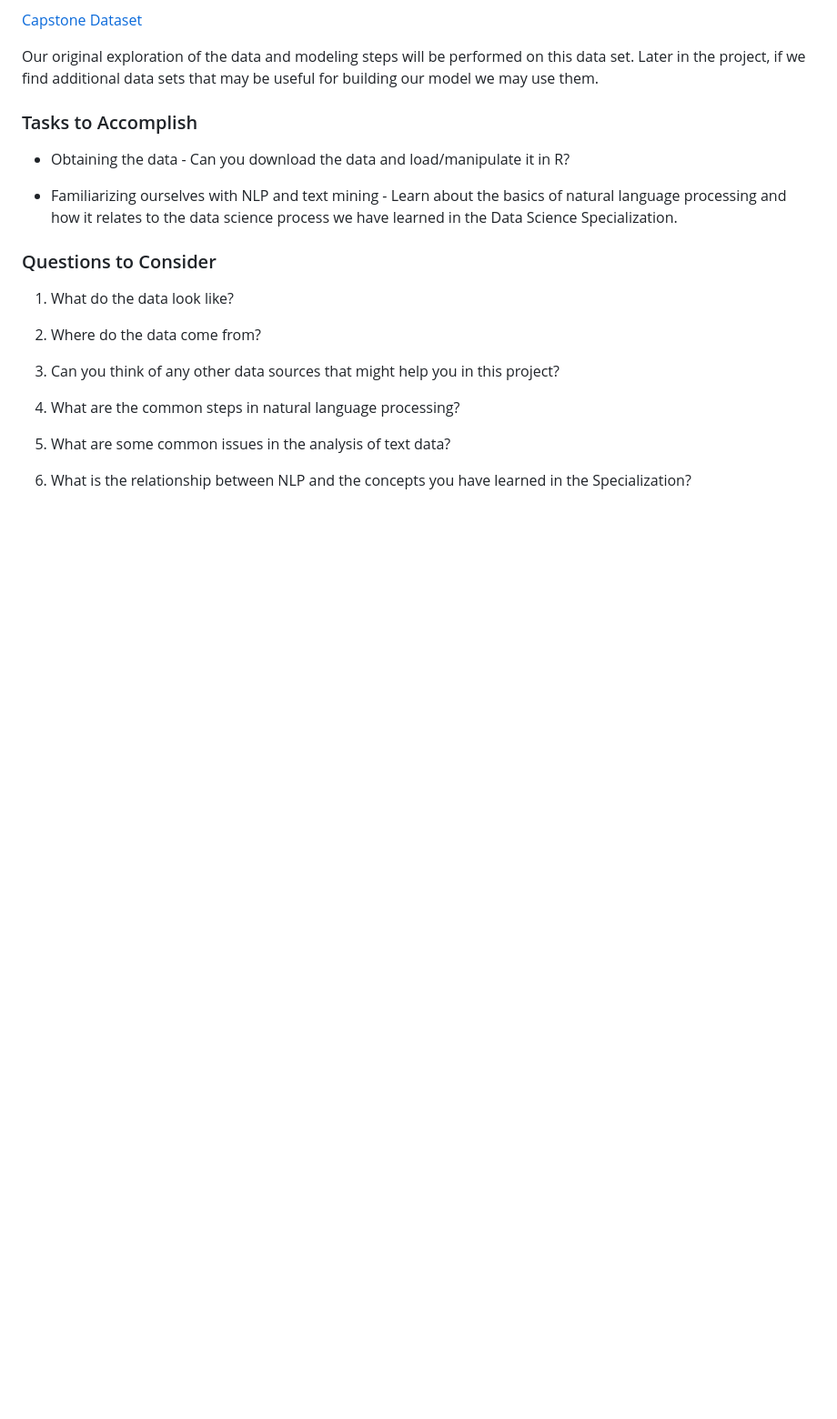
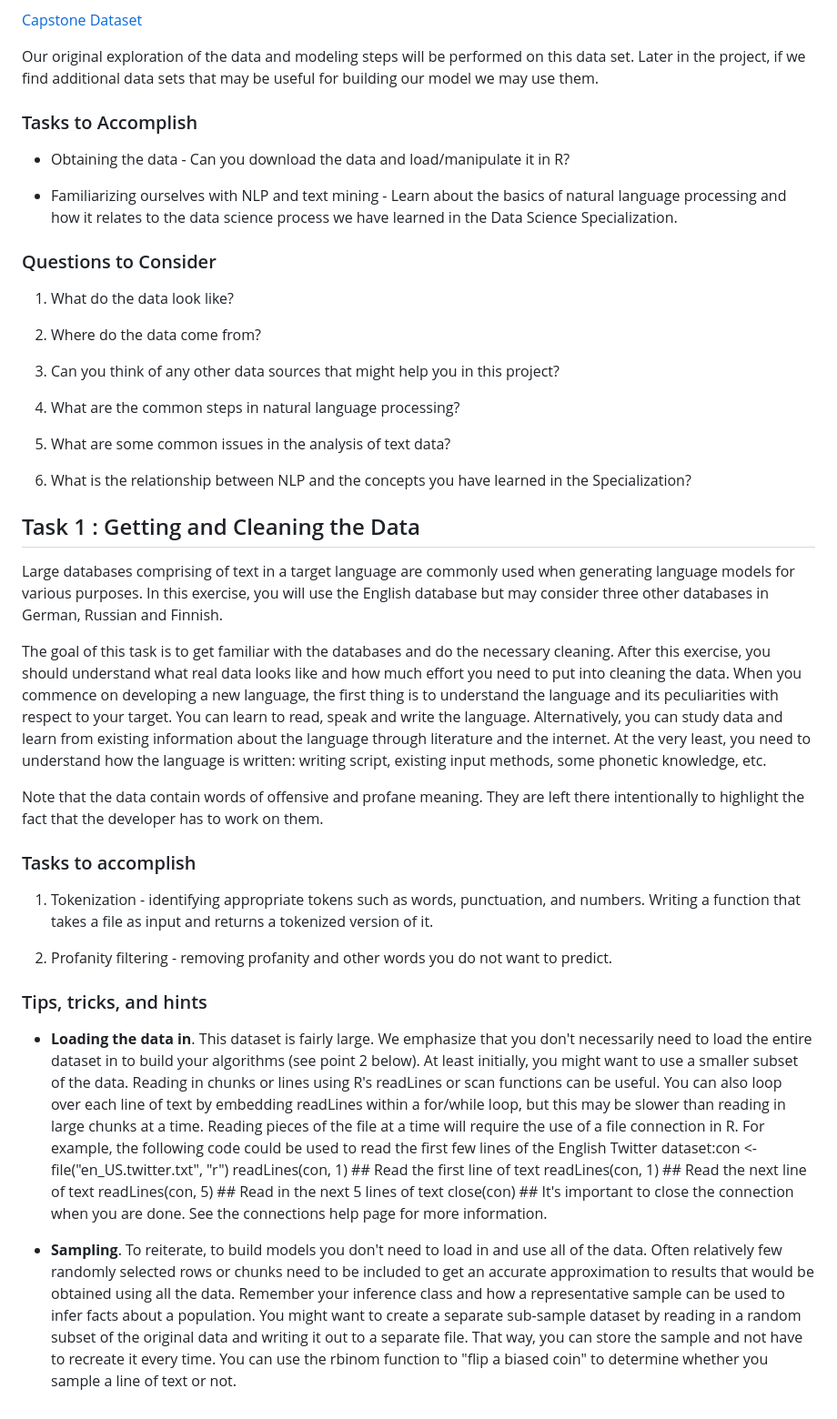
Before and after one commit to GaurabKundu1/Making-a-Text-Prediction-App, a Markdown page: README.md, the part around the change. Shown at 91% size. Drawn GitHub-style; blank space fills up the shorter version.

Commit message:
Added description for Task 1

```diff
--- a/README.md
+++ b/README.md
@@ -49,3 +49,23 @@ Our original exploration of the data and modeling steps will be performed on thi
 5. What are some common issues in the analysis of text data?
 
 6. What is the relationship between NLP and the concepts you have learned in the Specialization?
+
+## Task 1 : Getting and Cleaning the Data
+
+Large databases comprising of text in a target language are commonly used when generating language models for various purposes. In this exercise, you will use the English database but may consider three other databases in German, Russian and Finnish.
+
+The goal of this task is to get familiar with the databases and do the necessary cleaning. After this exercise, you should understand what real data looks like and how much effort you need to put into cleaning the data. When you commence on developing a new language, the first thing is to understand the language and its peculiarities with respect to your target. You can learn to read, speak and write the language. Alternatively, you can study data and learn from existing information about the language through literature and the internet. At the very least, you need to understand how the language is written: writing script, existing input methods, some phonetic knowledge, etc.
+
+Note that the data contain words of offensive and profane meaning. They are left there intentionally to highlight the fact that the developer has to work on them.
+
+### Tasks to accomplish
+
+1. Tokenization - identifying appropriate tokens such as words, punctuation, and numbers. Writing a function that takes a file as input and returns a tokenized version of it.
+
+2. Profanity filtering - removing profanity and other words you do not want to predict.
+
+### Tips, tricks, and hints
+
+- <b>Loading the data in</b>. This dataset is fairly large. We emphasize that you don't necessarily need to load the entire dataset in to build your algorithms (see point 2 below). At least initially, you might want to use a smaller subset of the data. Reading in chunks or lines using R's readLines or scan functions can be useful. You can also loop over each line of text by embedding readLines within a for/while loop, but this may be slower than reading in large chunks at a time. Reading pieces of the file at a time will require the use of a file connection in R. For example, the following code could be used to read the first few lines of the English Twitter dataset:con <- file("en_US.twitter.txt", "r") readLines(con, 1) ## Read the first line of text readLines(con, 1) ## Read the next line of text readLines(con, 5) ## Read in the next 5 lines of text close(con) ## It's important to close the connection when you are done. See the connections help page for more information.
+
+- <b>Sampling</b>. To reiterate, to build models you don't need to load in and use all of the data. Often relatively few randomly selected rows or chunks need to be included to get an accurate approximation to results that would be obtained using all the data. Remember your inference class and how a representative sample can be used to infer facts about a population. You might want to create a separate sub-sample dataset by reading in a random subset of the original data and writing it out to a separate file. That way, you can store the sample and not have to recreate it every time. You can use the rbinom function to "flip a biased coin" to determine whether you sample a line of text or not.
```
